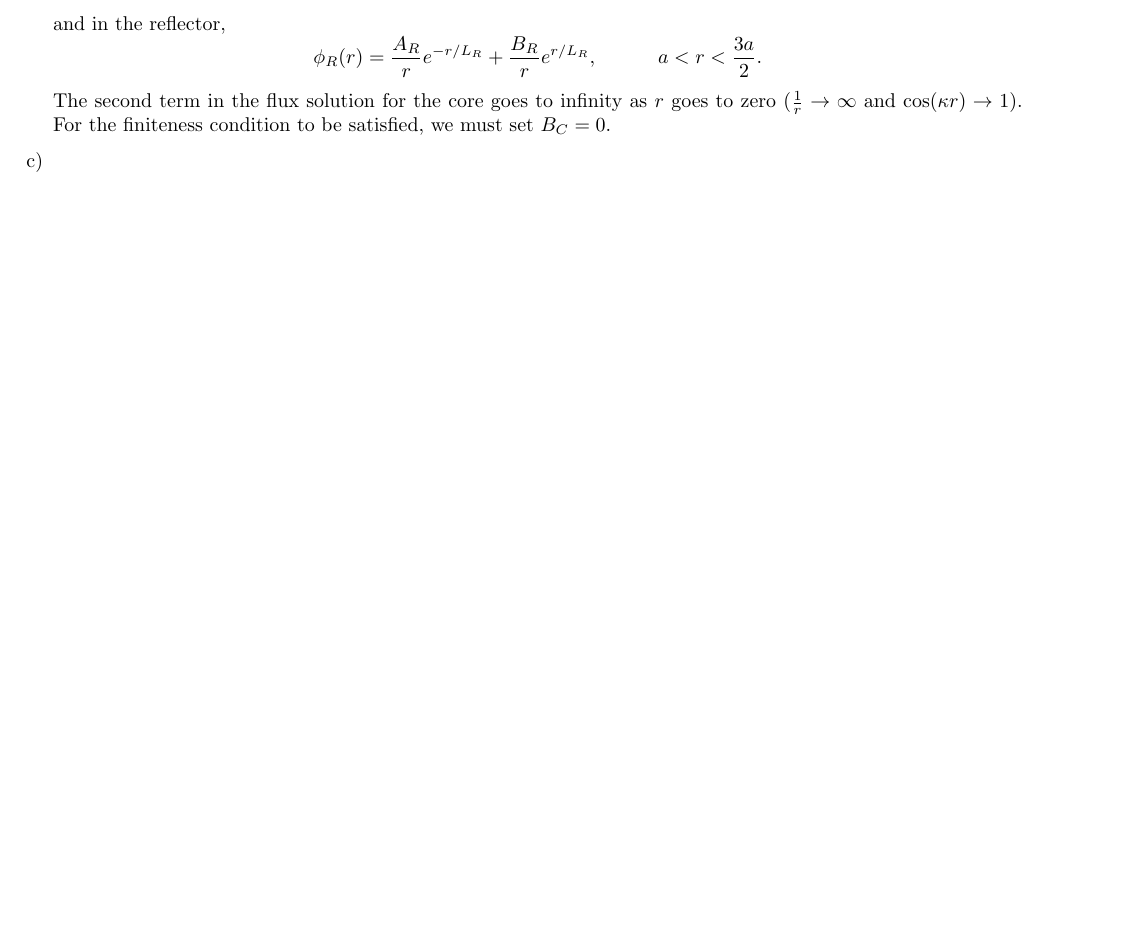
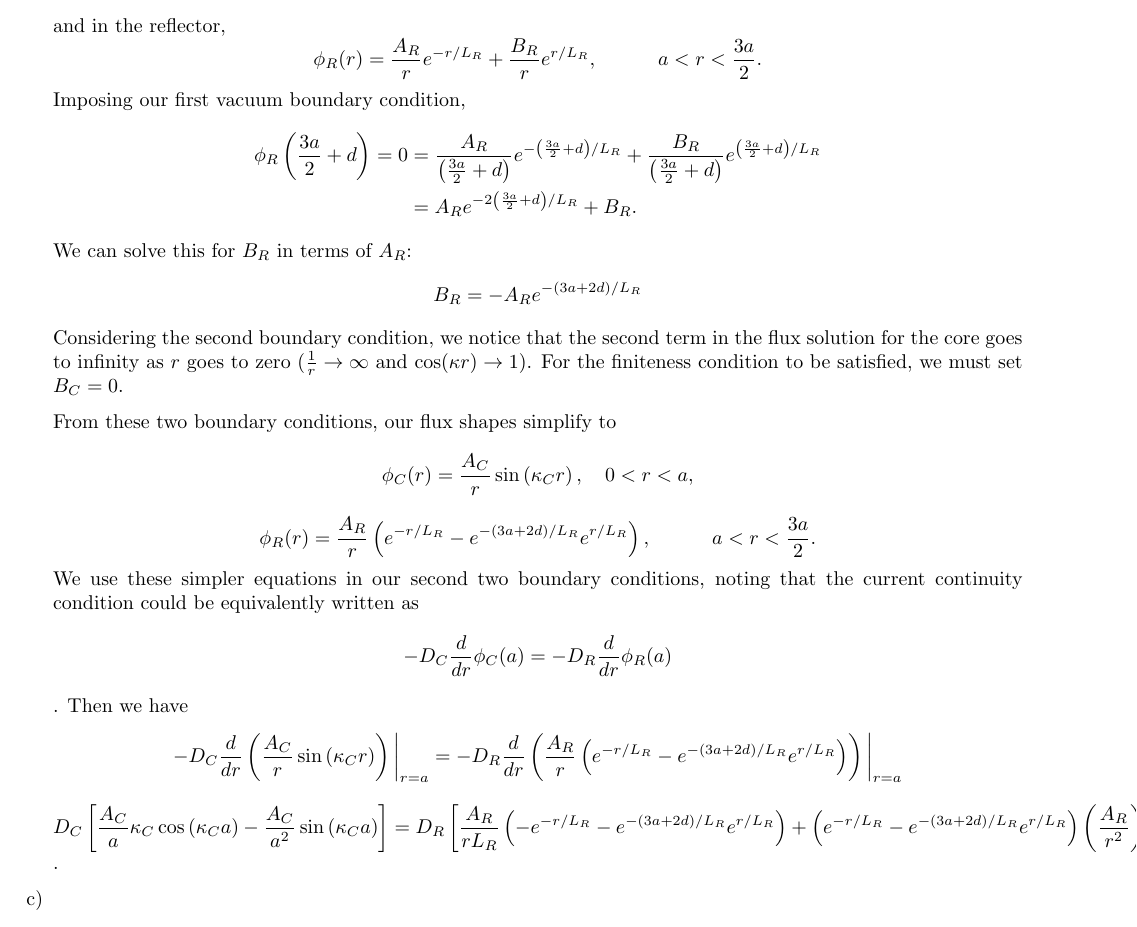
Before and after one commit to mitchnegus/NE150-discussion, a LaTeX problem sheet (exercises/drafts/disc12_solutions.tex): part of page 2 of 3, cut so that both start at the same text. Compiled offline with pdfLaTeX.

Commit message:
added to solutions for week 12 discussion

```diff
--- a/exercises/drafts/disc12_solutions.tex
+++ b/exercises/drafts/disc12_solutions.tex
@@ -77,7 +77,24 @@ Since the diffusion equation takes a different form in each region, the solution
 $$ \phi_C(r) = \frac{A_C}{r} \sin\left(\kappa_C r\right) + \frac{B_C}{r} \cos\left(\kappa_C r\right) , \quad 0 < r < a,$$
 and in the reflector,
 $$ \phi_R(r) = \frac{A_R}{r} e^{-r/L_R} + \frac{B_R}{r} e^{r/L_R}, \quad\quad\quad a < r < \frac{3a}{2} .$$
-The second term in the flux solution for the core goes to infinity as $r$ goes to zero ($\frac{1}{r} \rightarrow \infty$ and $\cos(\kappa r) \rightarrow 1$). For the finiteness condition to be satisfied, we must set $B_C = 0$.
+Imposing our first vacuum boundary condition,
+\begin{align*}
+\phi_R\left(\frac{3a}{2}+d\right) = 0 	&= \frac{A_R}{\left(\frac{3a}{2}+d\right)} e^{-\left(\frac{3a}{2}+d\right)/L_R} + \frac{B_R}{\left(\frac{3a}{2}+d\right)} e^{\left(\frac{3a}{2}+d\right)/L_R} \\
+										&= A_R e^{-2\left(\frac{3a}{2}+d\right)/L_R} + B_R .
+\end{align*}
+We can solve this for $B_R$ in terms of $A_R$:
+$$ B_R = -A_R e^{-(3a+2d)/L_R} $$
+Considering the second boundary condition, we notice that the second term in the flux solution for the core goes to infinity as $r$ goes to zero ($\frac{1}{r} \rightarrow \infty$ and $\cos(\kappa r) \rightarrow 1$). For the finiteness condition to be satisfied, we must set $B_C = 0$.
+
+From these two boundary conditions, our flux shapes simplify to
+$$ \phi_C(r) = \frac{A_C}{r} \sin\left(\kappa_C r\right) , \quad 0 < r < a,$$
+$$ \phi_R(r) = \frac{A_R}{r}\left(e^{-r/L_R} - e^{-(3a+2d)/L_R} e^{r/L_R}\right), \quad\quad\quad a < r < \frac{3a}{2} .$$
+We use these simpler equations in our second two boundary conditions, noting that the current continuity condition could be equivalently written as
+$$ -D_C\frac{d}{dr}\phi_C(a) = -D_R\frac{d}{dr}\phi_R(a) $$.
+Then we have
+$$ -D_C\frac{d}{dr}\left(\frac{A_C}{r} \sin\left(\kappa_C r\right)\right)\bigg|_{r=a} = -D_R\frac{d}{dr}\left(\frac{A_R}{r}\left(e^{-r/L_R} - e^{-(3a+2d)/L_R} e^{r/L_R}\right)\right)\bigg|_{r=a} $$
+$$ D_C\left[\frac{A_C}{a} \kappa_C\cos\left(\kappa_C a\right) - \frac{A_C}{a^2} \sin\left(\kappa_C a\right)\right] = D_R\left[\frac{A_R}{rL_R}\left(-e^{-r/L_R} - e^{-(3a+2d)/L_R} e^{r/L_R}\right) + \left(e^{-r/L_R} - e^{-(3a+2d)/L_R} e^{r/L_R}\right)\left(\frac{A_R}{r^2}\right)\right] $$.
+
 \item
 
 \end{enumerate}
```
Also changed, not shown: exercises/drafts/disc12_solutions.pdf.
